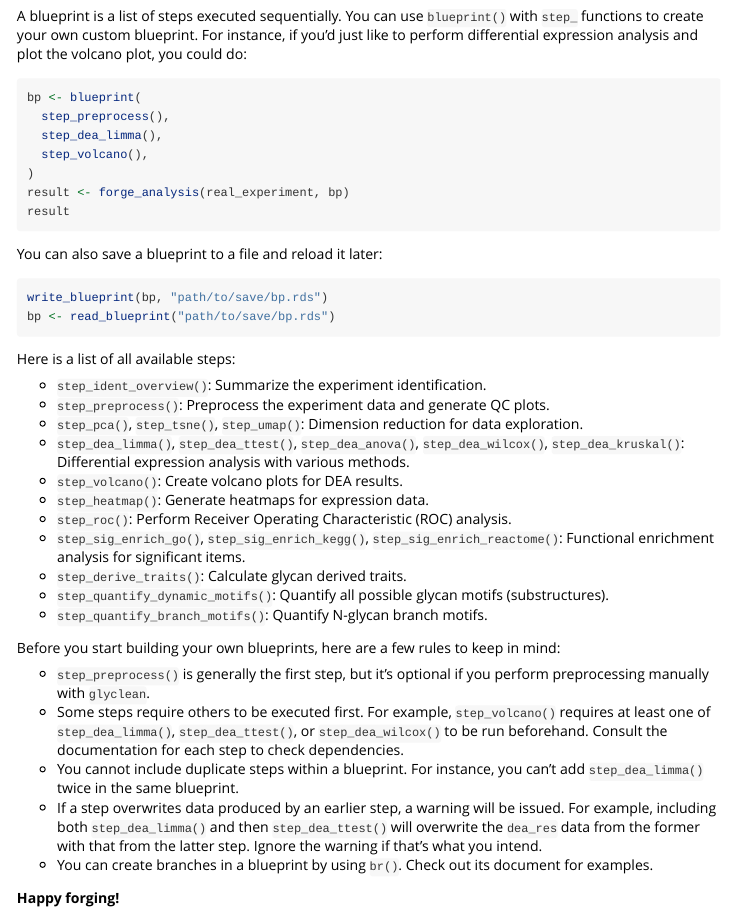
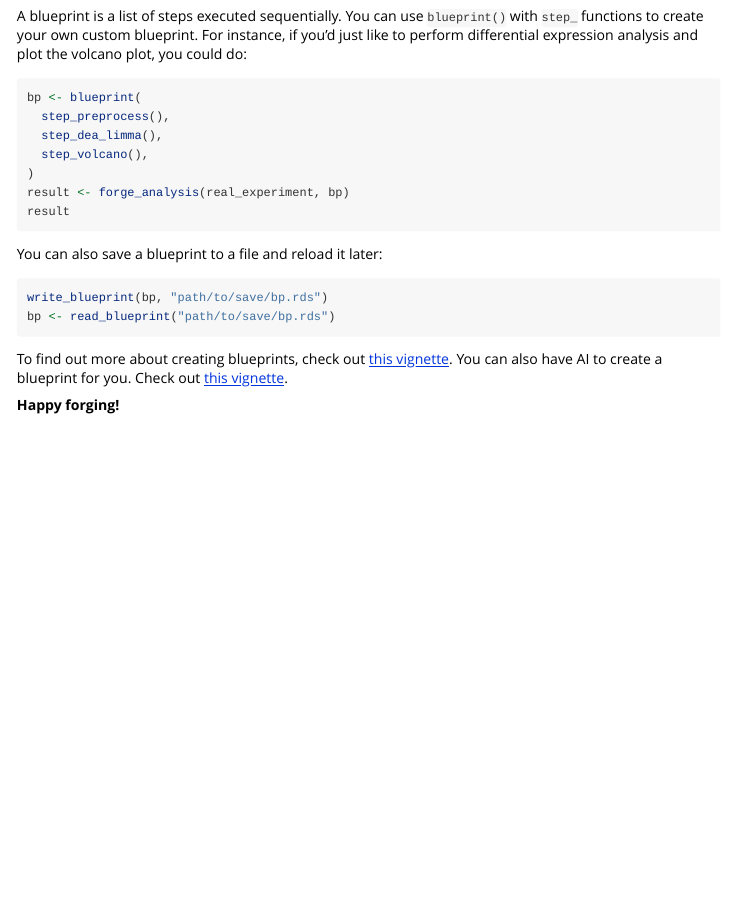
Before and after one commit to glycoverse/glysmith, an R Markdown document (vignettes/glysmith.Rmd): the page in a window 1100 px wide, from 2000 px down. Rendered offline with R 4.5, knitr and Pandoc, with nearby package versions; the code chunks are not run, so their results and figures are left out.

Commit message:
docs: update get started vignette

````diff
--- a/vignettes/glysmith.Rmd
+++ b/vignettes/glysmith.Rmd
@@ -153,30 +153,7 @@ write_blueprint(bp, "path/to/save/bp.rds")
 bp <- read_blueprint("path/to/save/bp.rds")
 ```
 
-Here is a list of all available steps:
-
-- `step_ident_overview()`: Summarize the experiment identification.
-- `step_preprocess()`: Preprocess the experiment data and generate QC plots.
-- `step_pca()`, `step_tsne()`, `step_umap()`: Dimension reduction for data exploration.
-- `step_dea_limma()`, `step_dea_ttest()`, `step_dea_anova()`, `step_dea_wilcox()`, `step_dea_kruskal()`: Differential expression analysis with various methods.
-- `step_volcano()`: Create volcano plots for DEA results.
-- `step_heatmap()`: Generate heatmaps for expression data.
-- `step_roc()`: Perform Receiver Operating Characteristic (ROC) analysis.
-- `step_sig_enrich_go()`, `step_sig_enrich_kegg()`, `step_sig_enrich_reactome()`: Functional enrichment analysis for significant items.
-- `step_derive_traits()`: Calculate glycan derived traits.
-- `step_quantify_dynamic_motifs()`: Quantify all possible glycan motifs (substructures).
-- `step_quantify_branch_motifs()`: Quantify N-glycan branch motifs.
-
-Before you start building your own blueprints, here are a few rules to keep in mind:
-
-- `step_preprocess()` is generally the first step,
-  but it's optional if you perform preprocessing manually with `glyclean`.
-- Some steps require others to be executed first.
-  For example, `step_volcano()` requires at least one of `step_dea_limma()`, `step_dea_ttest()`, or `step_dea_wilcox()` to be run beforehand. Consult the documentation for each step to check dependencies.
-- You cannot include duplicate steps within a blueprint.
-  For instance, you can't add `step_dea_limma()` twice in the same blueprint.
-- If a step overwrites data produced by an earlier step, a warning will be issued.
-  For example, including both `step_dea_limma()` and then `step_dea_ttest()` will overwrite the `dea_res` data from the former with that from the latter step. Ignore the warning if that's what you intend.
-- You can create branches in a blueprint by using `br()`. Check out its document for examples.
+To find out more about creating blueprints, check out [this vignette](https://glycoverse.github.io/glysmith/articles/blueprint.html).
+You can also have AI to create a blueprint for you. Check out [this vignette](https://glycoverse.github.io/glysmith/articles/ai.html).
 
 **Happy forging!**
````
